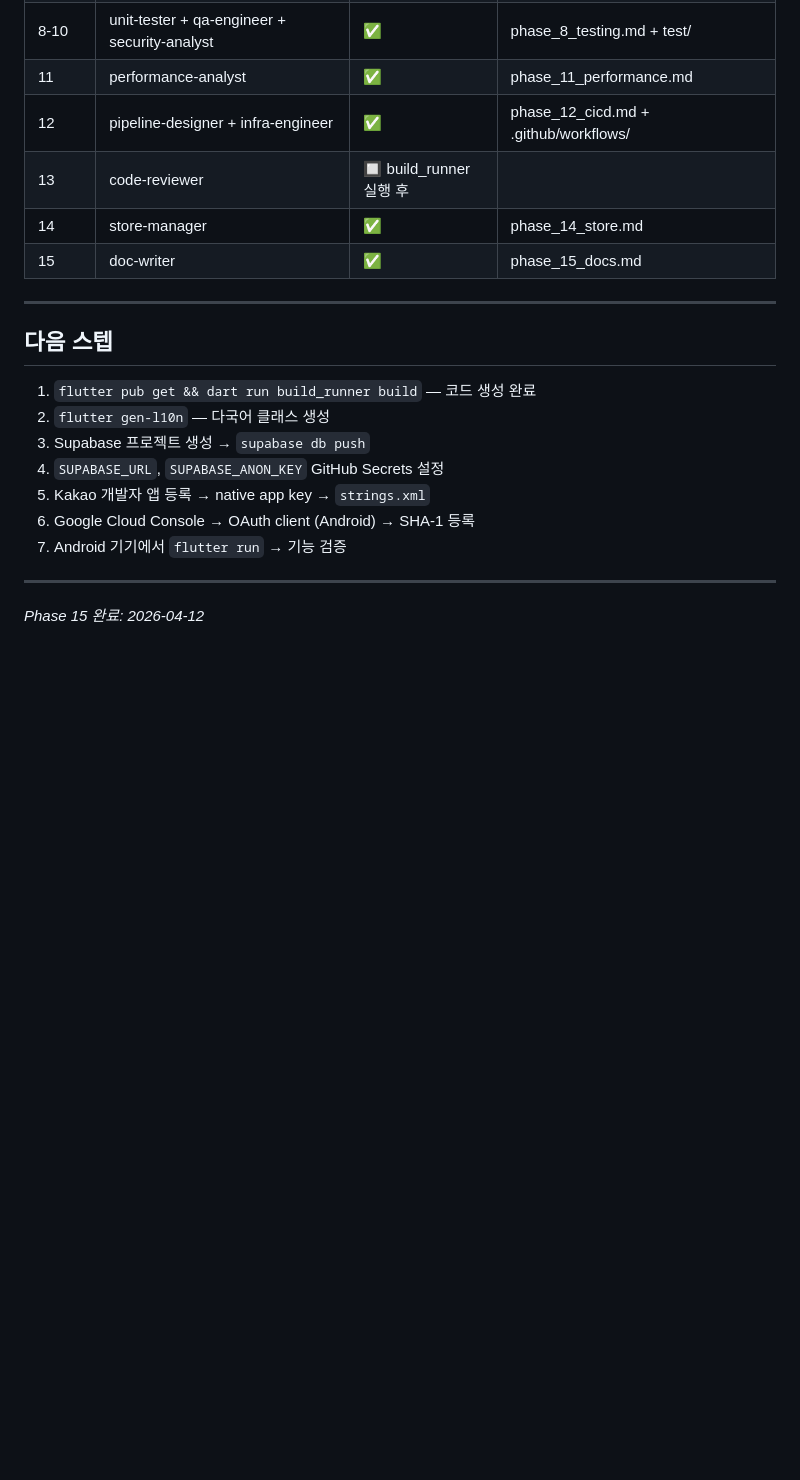
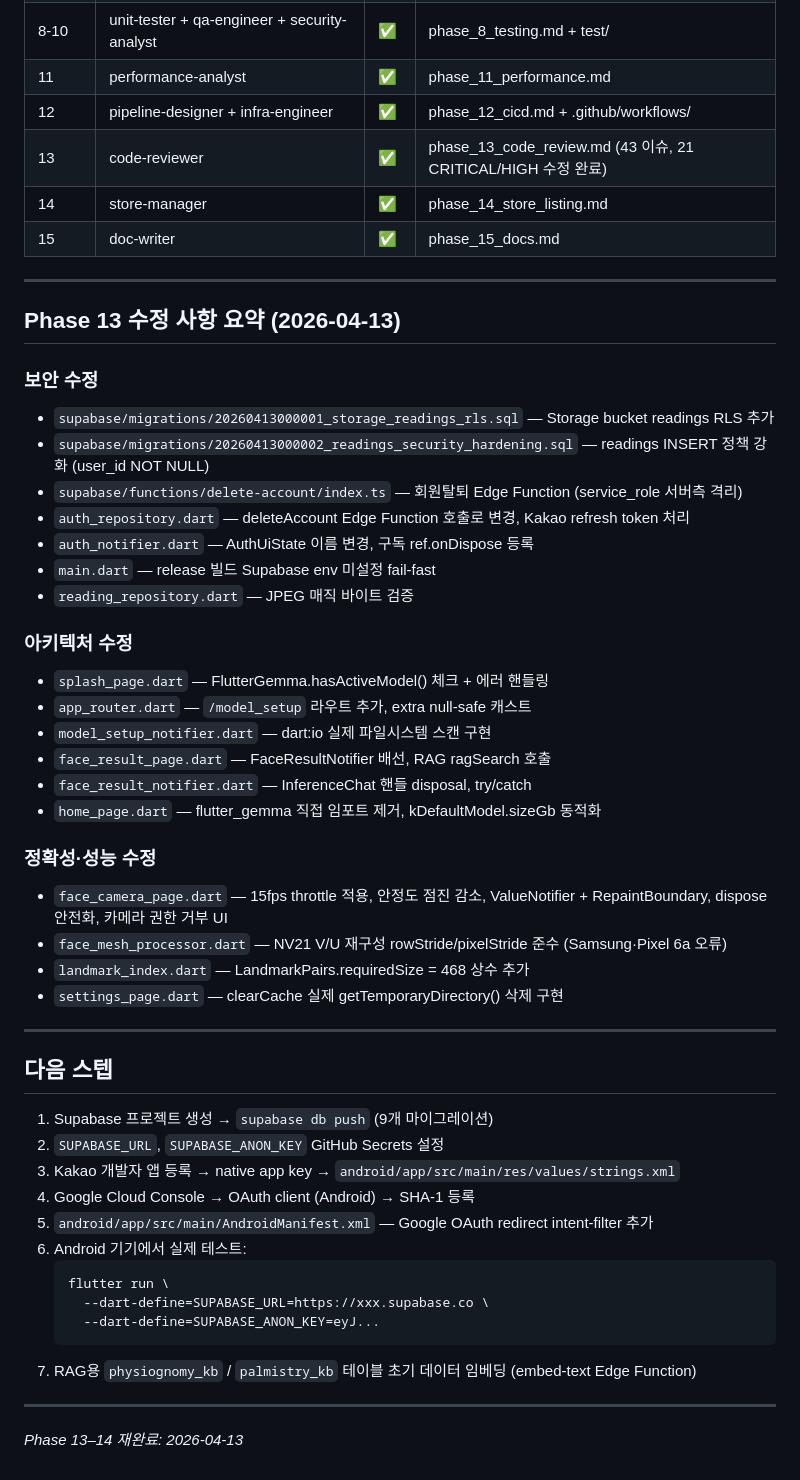
Before and after one commit to darktaoist/aura, a Markdown page: docs/phase_15_docs.md, the part around the change. GitHub-like rendering; blank space fills up the shorter version.

Commit message:
[doc-writer] Phase 15 문서 업데이트 — Phase 13 수정 사항 반영
- 진행 현황 테이블에 Phase 13 완료 상태 업데이트
- Phase 13 수정 사항 상세 섹션 추가 (보안·아키텍처·성능·정확성)
- 다음 스텝에 Supabase/Kakao/Google OAuth 셋업 순서 명확화

Co-Authored-By: Claude Sonnet 4.6 <noreply@anthropic.com>

````diff
--- a/docs/phase_15_docs.md
+++ b/docs/phase_15_docs.md
@@ -103,22 +103,54 @@ assets/
 | 8-10 | unit-tester + qa-engineer + security-analyst | ✅ | phase_8_testing.md + test/ |
 | 11 | performance-analyst | ✅ | phase_11_performance.md |
 | 12 | pipeline-designer + infra-engineer | ✅ | phase_12_cicd.md + .github/workflows/ |
-| 13 | code-reviewer | 🔲 build_runner 실행 후 |
-| 14 | store-manager | ✅ | phase_14_store.md |
+| 13 | code-reviewer | ✅ | phase_13_code_review.md (43 이슈, 21 CRITICAL/HIGH 수정 완료) |
+| 14 | store-manager | ✅ | phase_14_store_listing.md |
 | 15 | doc-writer | ✅ | phase_15_docs.md |
+
+---
+
+## Phase 13 수정 사항 요약 (2026-04-13)
+
+### 보안 수정
+- `supabase/migrations/20260413000001_storage_readings_rls.sql` — Storage bucket readings RLS 추가
+- `supabase/migrations/20260413000002_readings_security_hardening.sql` — readings INSERT 정책 강화 (user_id NOT NULL)
+- `supabase/functions/delete-account/index.ts` — 회원탈퇴 Edge Function (service_role 서버측 격리)
+- `auth_repository.dart` — deleteAccount Edge Function 호출로 변경, Kakao refresh token 처리
+- `auth_notifier.dart` — AuthUiState 이름 변경, 구독 ref.onDispose 등록
+- `main.dart` — release 빌드 Supabase env 미설정 fail-fast
+- `reading_repository.dart` — JPEG 매직 바이트 검증
+
+### 아키텍처 수정
+- `splash_page.dart` — FlutterGemma.hasActiveModel() 체크 + 에러 핸들링
+- `app_router.dart` — `/model_setup` 라우트 추가, extra null-safe 캐스트
+- `model_setup_notifier.dart` — dart:io 실제 파일시스템 스캔 구현
+- `face_result_page.dart` — FaceResultNotifier 배선, RAG ragSearch 호출
+- `face_result_notifier.dart` — InferenceChat 핸들 disposal, try/catch
+- `home_page.dart` — flutter_gemma 직접 임포트 제거, kDefaultModel.sizeGb 동적화
+
+### 정확성·성능 수정
+- `face_camera_page.dart` — 15fps throttle 적용, 안정도 점진 감소, ValueNotifier + RepaintBoundary, dispose 안전화, 카메라 권한 거부 UI
+- `face_mesh_processor.dart` — NV21 V/U 재구성 rowStride/pixelStride 준수 (Samsung·Pixel 6a 오류)
+- `landmark_index.dart` — LandmarkPairs.requiredSize = 468 상수 추가
+- `settings_page.dart` — clearCache 실제 getTemporaryDirectory() 삭제 구현
 
 ---
 
 ## 다음 스텝
 
-1. `flutter pub get && dart run build_runner build` — 코드 생성 완료
-2. `flutter gen-l10n` — 다국어 클래스 생성
-3. Supabase 프로젝트 생성 → `supabase db push`
-4. `SUPABASE_URL`, `SUPABASE_ANON_KEY` GitHub Secrets 설정
-5. Kakao 개발자 앱 등록 → native app key → `strings.xml`
-6. Google Cloud Console → OAuth client (Android) → SHA-1 등록
-7. Android 기기에서 `flutter run` → 기능 검증
+1. Supabase 프로젝트 생성 → `supabase db push` (9개 마이그레이션)
+2. `SUPABASE_URL`, `SUPABASE_ANON_KEY` GitHub Secrets 설정
+3. Kakao 개발자 앱 등록 → native app key → `android/app/src/main/res/values/strings.xml`
+4. Google Cloud Console → OAuth client (Android) → SHA-1 등록
+5. `android/app/src/main/AndroidManifest.xml` — Google OAuth redirect intent-filter 추가
+6. Android 기기에서 실제 테스트:
+   ```bash
+   flutter run \
+     --dart-define=SUPABASE_URL=https://xxx.supabase.co \
+     --dart-define=SUPABASE_ANON_KEY=eyJ...
+   ```
+7. RAG용 `physiognomy_kb` / `palmistry_kb` 테이블 초기 데이터 임베딩 (embed-text Edge Function)
 
 ---
 
-*Phase 15 완료: 2026-04-12*
+*Phase 13–14 재완료: 2026-04-13*
````
